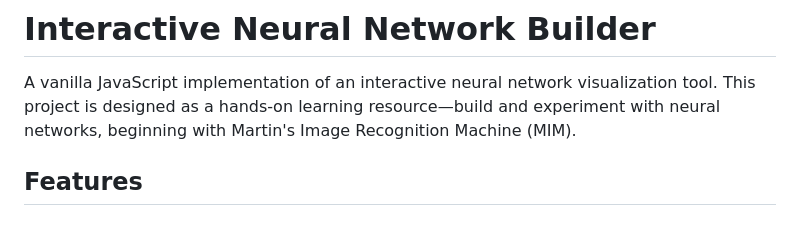
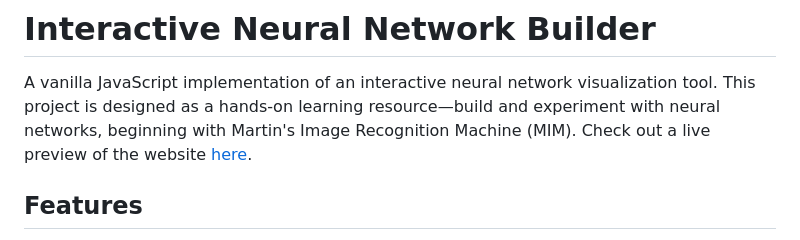
Before and after one commit to sounny/neuralnet, a Markdown page: README.md, the part around the change. Rendered like a GitHub page.

Commit message:
docs: add preview link

```diff
--- a/README.md
+++ b/README.md
@@ -1,6 +1,7 @@
 # Interactive Neural Network Builder
 
 A vanilla JavaScript implementation of an interactive neural network visualization tool. This project is designed as a hands‑on learning resource—build and experiment with neural networks, beginning with Martin's Image Recognition Machine (MIM).
+Check out a live preview of the website [here](https://sounny.github.io/neuralnet/).
 
 ## Features
 
```
